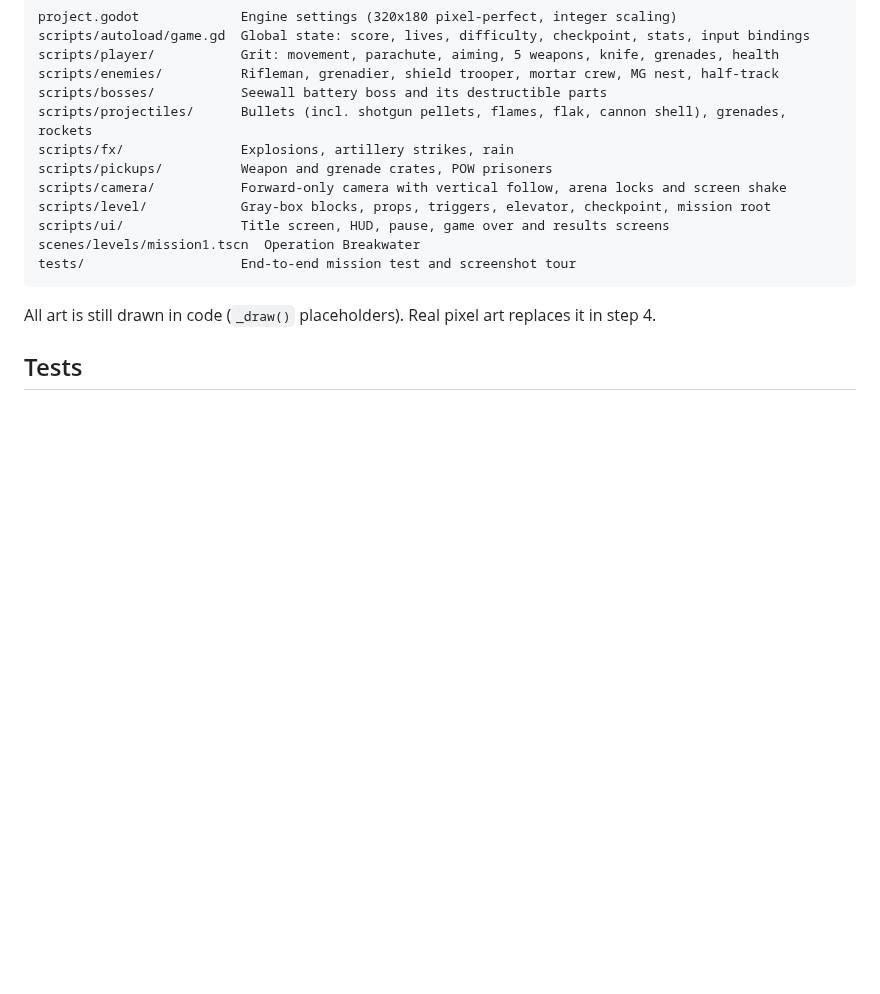
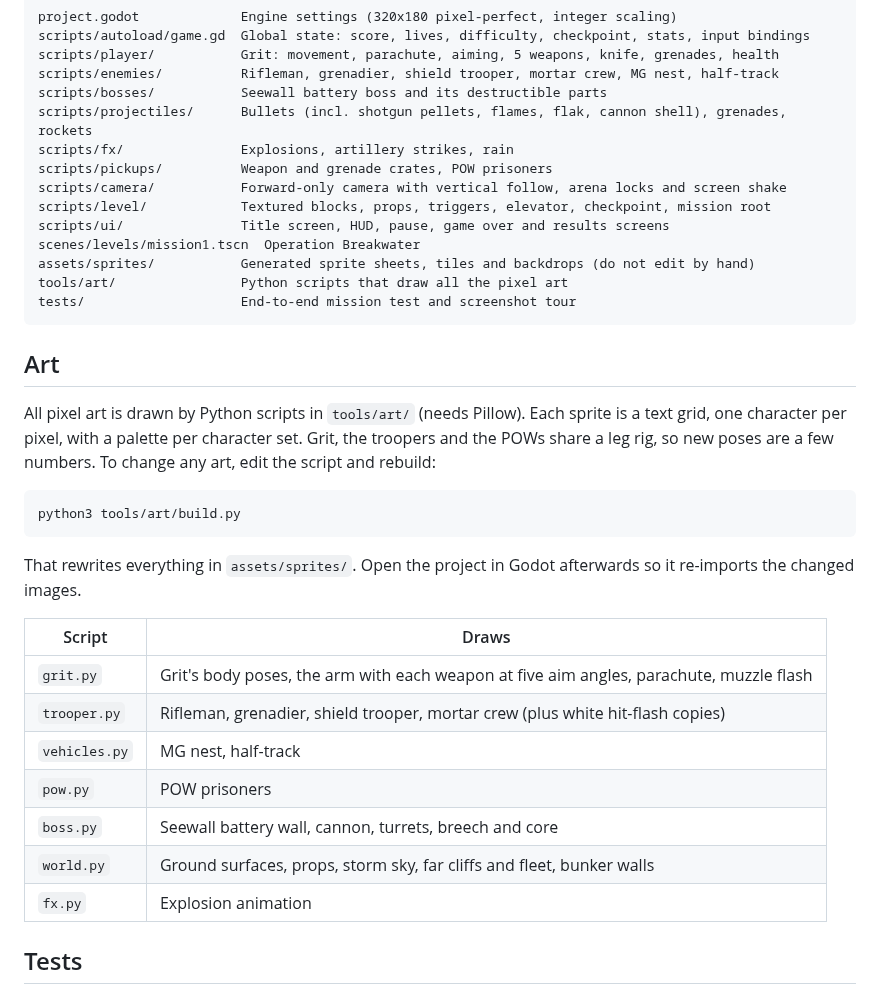
Before and after one commit to anthony-developer-FS/grit-iron-directorate, a Markdown page: README.md, the part around one of its changes. Drawn GitHub-style; blank space fills up the shorter version.

````diff
--- a/README.md
+++ b/README.md
@@ -65,13 +65,34 @@ scripts/projectiles/      Bullets (incl. shotgun pellets, flames, flak, cannon s
 scripts/fx/               Explosions, artillery strikes, rain
 scripts/pickups/          Weapon and grenade crates, POW prisoners
 scripts/camera/           Forward-only camera with vertical follow, arena locks and screen shake
-scripts/level/            Gray-box blocks, props, triggers, elevator, checkpoint, mission root
+scripts/level/            Textured blocks, props, triggers, elevator, checkpoint, mission root
 scripts/ui/               Title screen, HUD, pause, game over and results screens
 scenes/levels/mission1.tscn  Operation Breakwater
+assets/sprites/           Generated sprite sheets, tiles and backdrops (do not edit by hand)
+tools/art/                Python scripts that draw all the pixel art
 tests/                    End-to-end mission test and screenshot tour
 ```
 
-All art is still drawn in code (`_draw()` placeholders). Real pixel art replaces it in step 4.
+## Art
+
+All pixel art is drawn by Python scripts in `tools/art/` (needs Pillow). Each sprite is a text grid, one character per pixel, with a palette per character set. Grit, the troopers and the POWs share a leg rig, so new poses are a few numbers. To change any art, edit the script and rebuild:
+
+```
+python3 tools/art/build.py
+```
+
+That rewrites everything in `assets/sprites/`. Open the project in Godot afterwards so it re-imports the changed images.
+
+| Script | Draws |
+| --- | --- |
+| `grit.py` | Grit's body poses, the arm with each weapon at five aim angles, parachute, muzzle flash |
+| `trooper.py` | Rifleman, grenadier, shield trooper, mortar crew (plus white hit-flash copies) |
+| `vehicles.py` | MG nest, half-track |
+| `pow.py` | POW prisoners |
+| `boss.py` | Seewall battery wall, cannon, turrets, breech and core |
+| `world.py` | Ground surfaces, props, storm sky, far cliffs and fleet, bunker walls |
+| `fx.py` | Explosion animation |
+
 
 ## Tests
 
````
Also changed, not shown: other parts of README.md (+2 -2 lines), docs/screenshots/artillery.png, docs/screenshots/beach.png, docs/screenshots/boss_core.png, docs/screenshots/boss_turrets.png, docs/screenshots/half_track.png, docs/screenshots/pow_helping.png.
